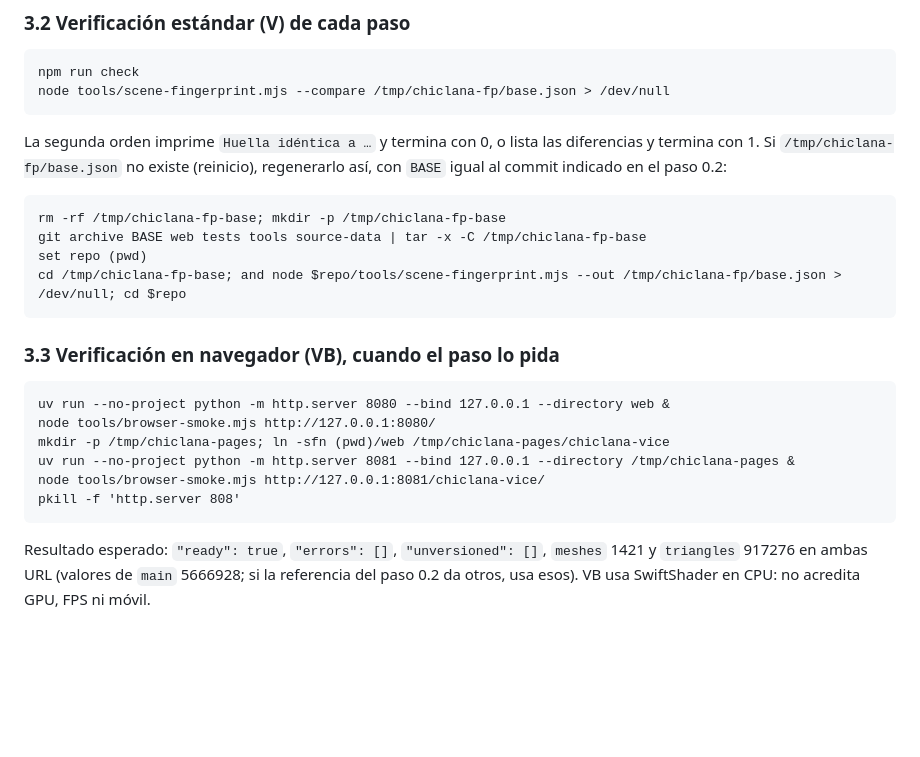
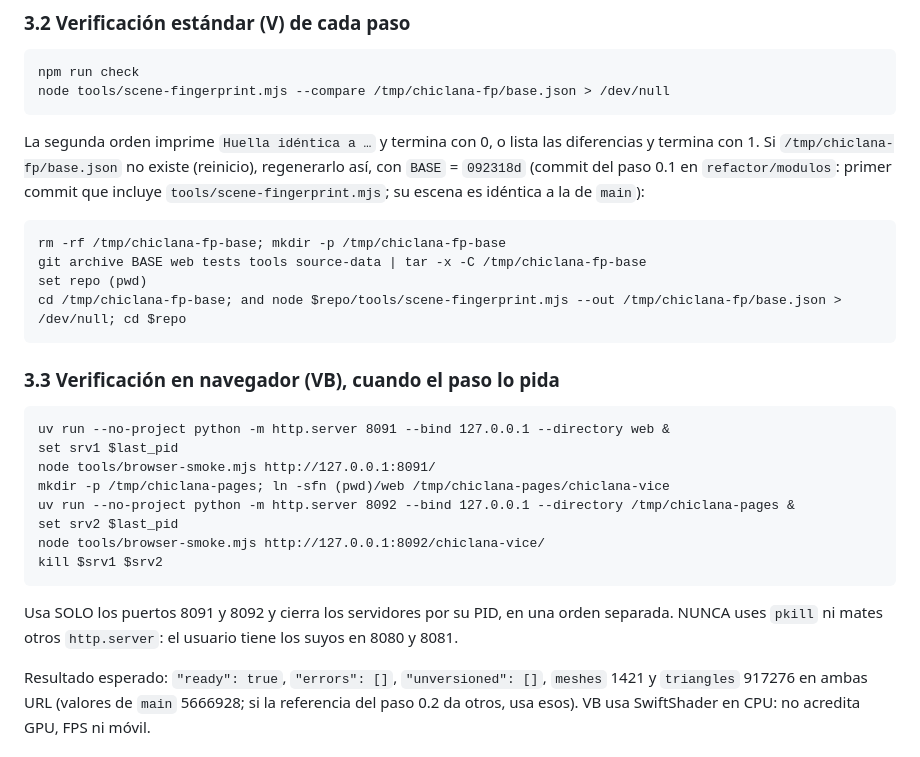
Before and after one commit to elihu/chiclana-vice, a Markdown page: docs/PLAN-MODULAR.md, the part around the change. GitHub-like rendering; blank space fills up the shorter version.

Commit message:
docs(plan): fijar la base de la huella, puertos propios en VB y arnés sin sustituciones

````diff
--- a/docs/PLAN-MODULAR.md
+++ b/docs/PLAN-MODULAR.md
@@ -384,7 +384,8 @@ node tools/scene-fingerprint.mjs --compare /tmp/chiclana-fp/base.json > /dev/nul
 
 La segunda orden imprime `Huella idéntica a …` y termina con 0, o lista las diferencias y
 termina con 1. Si `/tmp/chiclana-fp/base.json` no existe (reinicio), regenerarlo así, con
-`BASE` igual al commit indicado en el paso 0.2:
+`BASE` = `092318d` (commit del paso 0.1 en `refactor/modulos`: primer commit que incluye
+`tools/scene-fingerprint.mjs`; su escena es idéntica a la de `main`):
 
 ```fish
 rm -rf /tmp/chiclana-fp-base; mkdir -p /tmp/chiclana-fp-base
@@ -396,13 +397,19 @@ cd /tmp/chiclana-fp-base; and node $repo/tools/scene-fingerprint.mjs --out /tmp/
 ### 3.3 Verificación en navegador (VB), cuando el paso lo pida
 
 ```fish
-uv run --no-project python -m http.server 8080 --bind 127.0.0.1 --directory web &
-node tools/browser-smoke.mjs http://127.0.0.1:8080/
+uv run --no-project python -m http.server 8091 --bind 127.0.0.1 --directory web &
+set srv1 $last_pid
+node tools/browser-smoke.mjs http://127.0.0.1:8091/
 mkdir -p /tmp/chiclana-pages; ln -sfn (pwd)/web /tmp/chiclana-pages/chiclana-vice
-uv run --no-project python -m http.server 8081 --bind 127.0.0.1 --directory /tmp/chiclana-pages &
-node tools/browser-smoke.mjs http://127.0.0.1:8081/chiclana-vice/
-pkill -f 'http.server 808'
+uv run --no-project python -m http.server 8092 --bind 127.0.0.1 --directory /tmp/chiclana-pages &
+set srv2 $last_pid
+node tools/browser-smoke.mjs http://127.0.0.1:8092/chiclana-vice/
+kill $srv1 $srv2
 ```
+
+Usa SOLO los puertos 8091 y 8092 y cierra los servidores por su PID, en una orden
+separada. NUNCA uses `pkill` ni mates otros `http.server`: el usuario tiene los suyos en
+8080 y 8081.
 
 Resultado esperado: `"ready": true`, `"errors": []`, `"unversioned": []`, `meshes` 1421 y
 `triangles` 917276 en ambas URL (valores de `main` 5666928; si la referencia del paso 0.2
````
Also changed, not shown: docs/DESARROLLO.md (+2 -2 lines).
